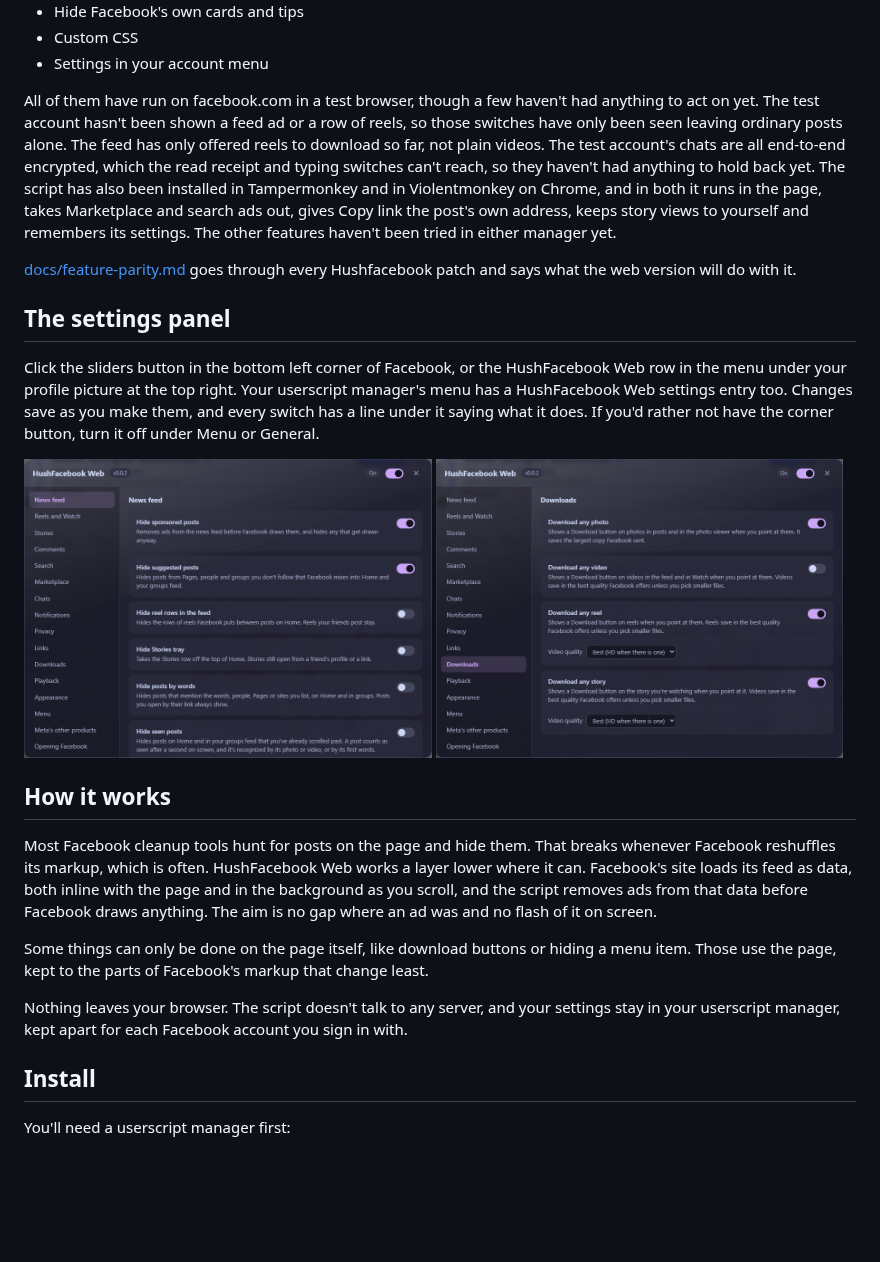
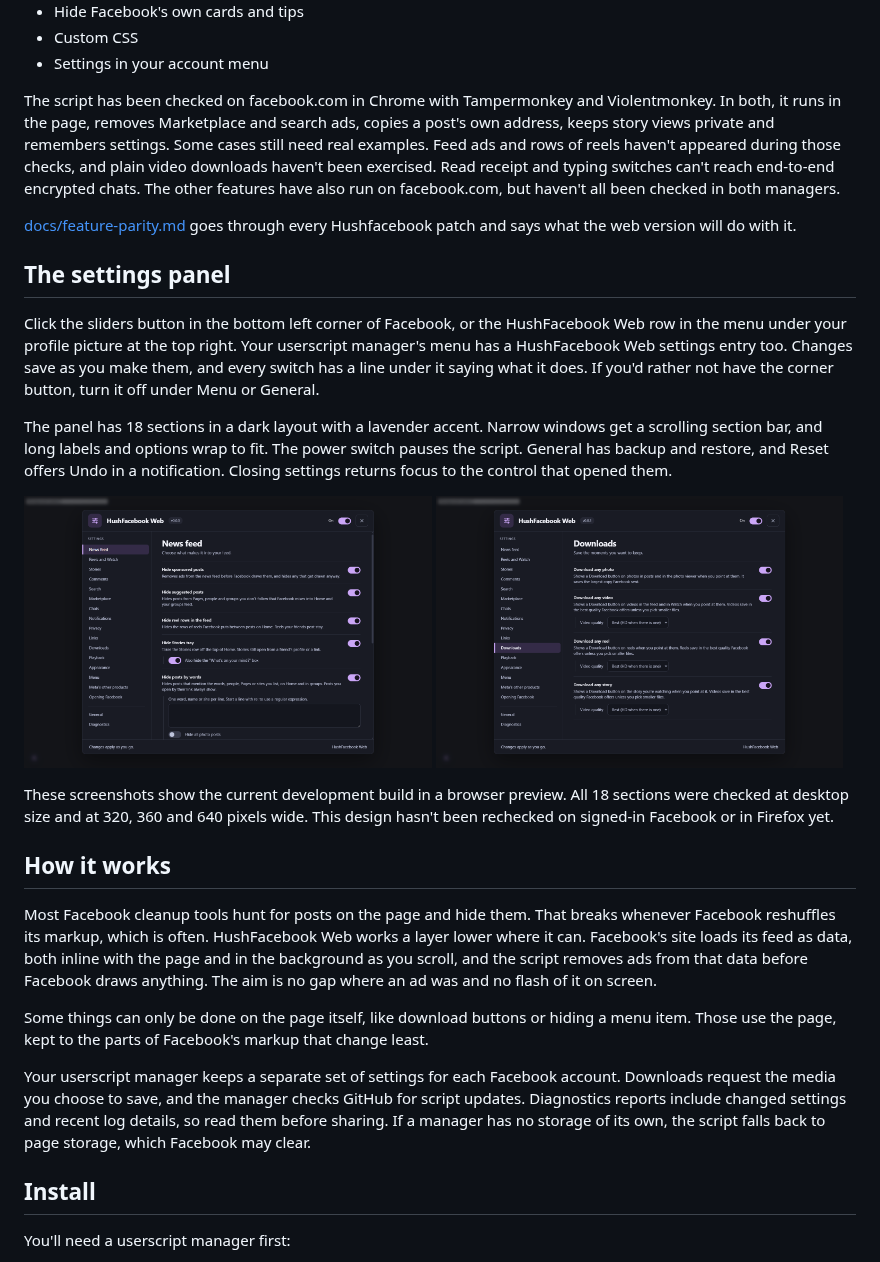
Before and after one commit to SysAdminDoc/HushFacebookWeb, a Markdown page: README.md, the part around one of its changes. GitHub-like rendering; pictures changed too: assets/screenshots/panel-downloads.png, assets/screenshots/panel-feed.png; blank space fills up the shorter version.

Commit message:
feat(ui): refresh settings and keep controls within reach

```diff
--- a/README.md
+++ b/README.md
@@ -79,7 +79,7 @@ It has the groundwork in place, meaning the settings panel and the layer that re
 * Custom CSS
 * Settings in your account menu
 
-All of them have run on facebook.com in a test browser, though a few haven't had anything to act on yet. The test account hasn't been shown a feed ad or a row of reels, so those switches have only been seen leaving ordinary posts alone. The feed has only offered reels to download so far, not plain videos. The test account's chats are all end-to-end encrypted, which the read receipt and typing switches can't reach, so they haven't had anything to hold back yet. The script has also been installed in Tampermonkey and in Violentmonkey on Chrome, and in both it runs in the page, takes Marketplace and search ads out, gives Copy link the post's own address, keeps story views to yourself and remembers its settings. The other features haven't been tried in either manager yet.
+The script has been checked on facebook.com in Chrome with Tampermonkey and Violentmonkey. In both, it runs in the page, removes Marketplace and search ads, copies a post's own address, keeps story views private and remembers settings. Some cases still need real examples. Feed ads and rows of reels haven't appeared during those checks, and plain video downloads haven't been exercised. Read receipt and typing switches can't reach end-to-end encrypted chats. The other features have also run on facebook.com, but haven't all been checked in both managers.
 
 [docs/feature-parity.md](docs/feature-parity.md) goes through every Hushfacebook patch and says what the web version will do with it.
 
@@ -87,4 +87,6 @@ All of them have run on facebook.com in a test browser, though a few haven't had
 
 Click the sliders button in the bottom left corner of Facebook, or the HushFacebook Web row in the menu under your profile picture at the top right. Your userscript manager's menu has a HushFacebook Web settings entry too. Changes save as you make them, and every switch has a line under it saying what it does. If you'd rather not have the corner button, turn it off under Menu or General.
 
+The panel has 18 sections in a dark layout with a lavender accent. Narrow windows get a scrolling section bar, and long labels and options wrap to fit. The power switch pauses the script. General has backup and restore, and Reset offers Undo in a notification. Closing settings returns focus to the control that opened them.
+
 <p>
@@ -93,4 +95,6 @@ Click the sliders button in the bottom left corner of Facebook, or the HushFaceb
 </p>
+
+These screenshots show the current development build in a browser preview. All 18 sections were checked at desktop size and at 320, 360 and 640 pixels wide. This design hasn't been rechecked on signed-in Facebook or in Firefox yet.
 
 ## How it works
 
@@ -98,7 +102,7 @@ Most Facebook cleanup tools hunt for posts on the page and hide them. That break
 
 Some things can only be done on the page itself, like download buttons or hiding a menu item. Those use the page, kept to the parts of Facebook's markup that change least.
 
-Nothing leaves your browser. The script doesn't talk to any server, and your settings stay in your userscript manager, kept apart for each Facebook account you sign in with.
+Your userscript manager keeps a separate set of settings for each Facebook account. Downloads request the media you choose to save, and the manager checks GitHub for script updates. Diagnostics reports include changed settings and recent log details, so read them before sharing. If a manager has no storage of its own, the script falls back to page storage, which Facebook may clear.
 
 ## Install
 
```
Also changed, not shown: other parts of README.md (+5 -5 lines), CHANGELOG.md (+2 -0 lines), assets/readme-hero.png, 9 other files.
